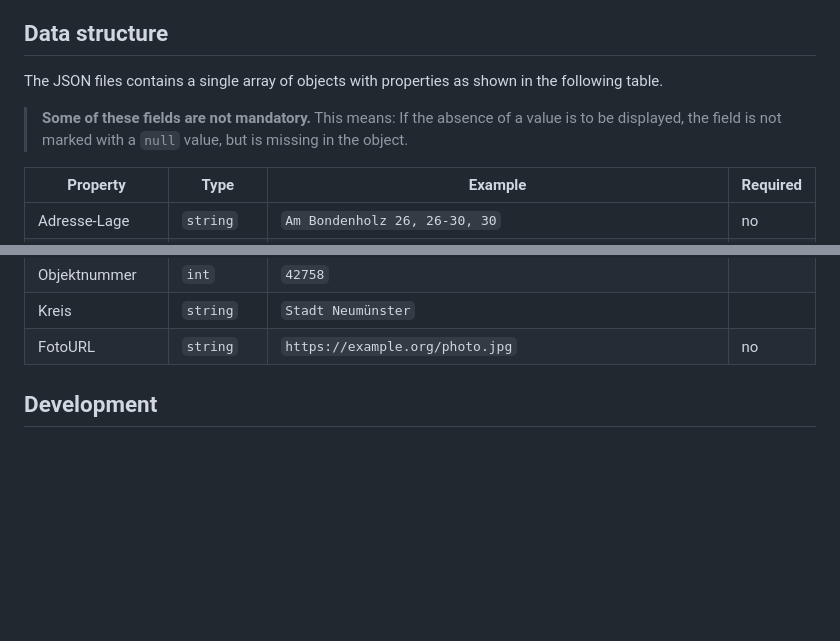
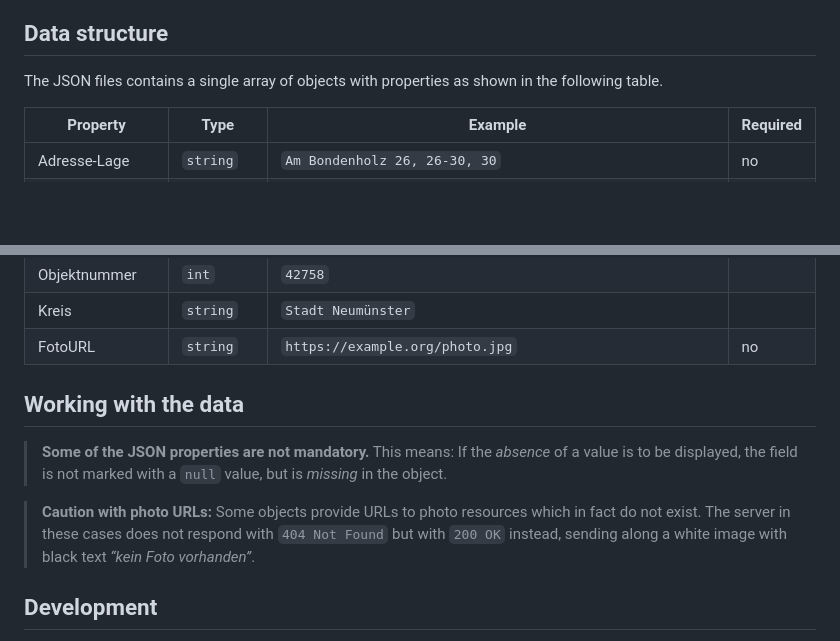
Before and after one commit to tomkyle/opendata-kulturdenkmale-galerie, a Markdown page: README.md, 2 parts joined by grey strips. Rendered like a GitHub page; blank space fills up the shorter version.

Commit message:
Add note on photos

```diff
--- a/README.md
+++ b/README.md
@@ -26,7 +26,6 @@ The monument lists (German: „Denkmallisten“) by the *Landesamt für Denkmalp
 
 The JSON files contains a single array of objects with properties as shown in the following table.
 
-> **Some of these fields are not mandatory.** This means: If the absence of a value is to be displayed, the field is not marked with a `null` value, but is missing in the object.
 
 | Property         | Type       | Example                                                    | Required |
 | ---------------- | ---------- | ---------------------------------------------------------- | -------- |
@@ -40,6 +39,13 @@ The JSON files contains a single array of objects with properties as shown in th
 | Objektnummer     | `int`      | `42758`                                                    |          |
 | Kreis            | `string`   | `Stadt Neumünster`                                         |          |
 | FotoURL          | `string`   | `https://example.org/photo.jpg`                            | no       |
+
+## Working with the data
+
+> **Some of the JSON properties are not mandatory.** This means: If the *absence* of a value is to be displayed, the field is not marked with a `null` value, but is *missing* in the object.
+
+> **Caution with photo URLs:** Some objects provide URLs to photo resources which in fact do not exist. The server in these cases does not respond with `404 Not Found` but with `200 OK` instead, sending along a white image with black text *“kein Foto vorhanden”*.
+
 
 ## Development
 
```
